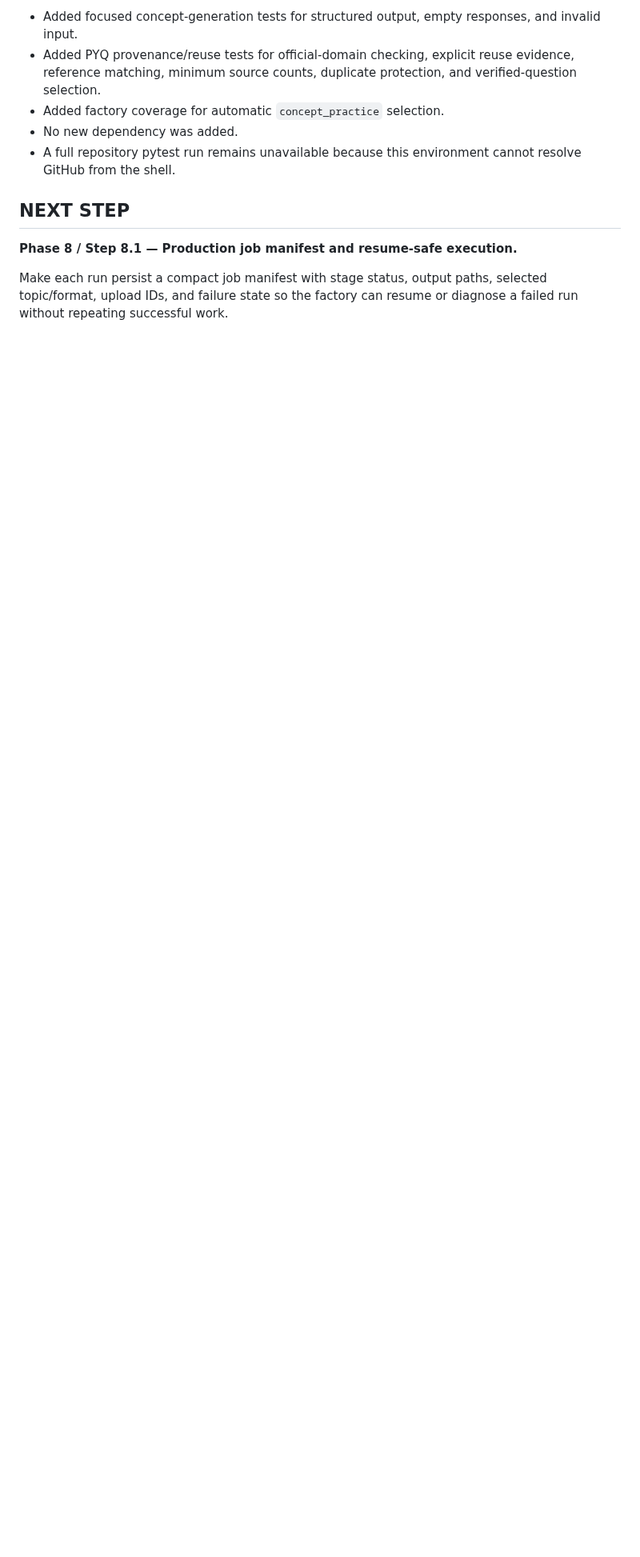
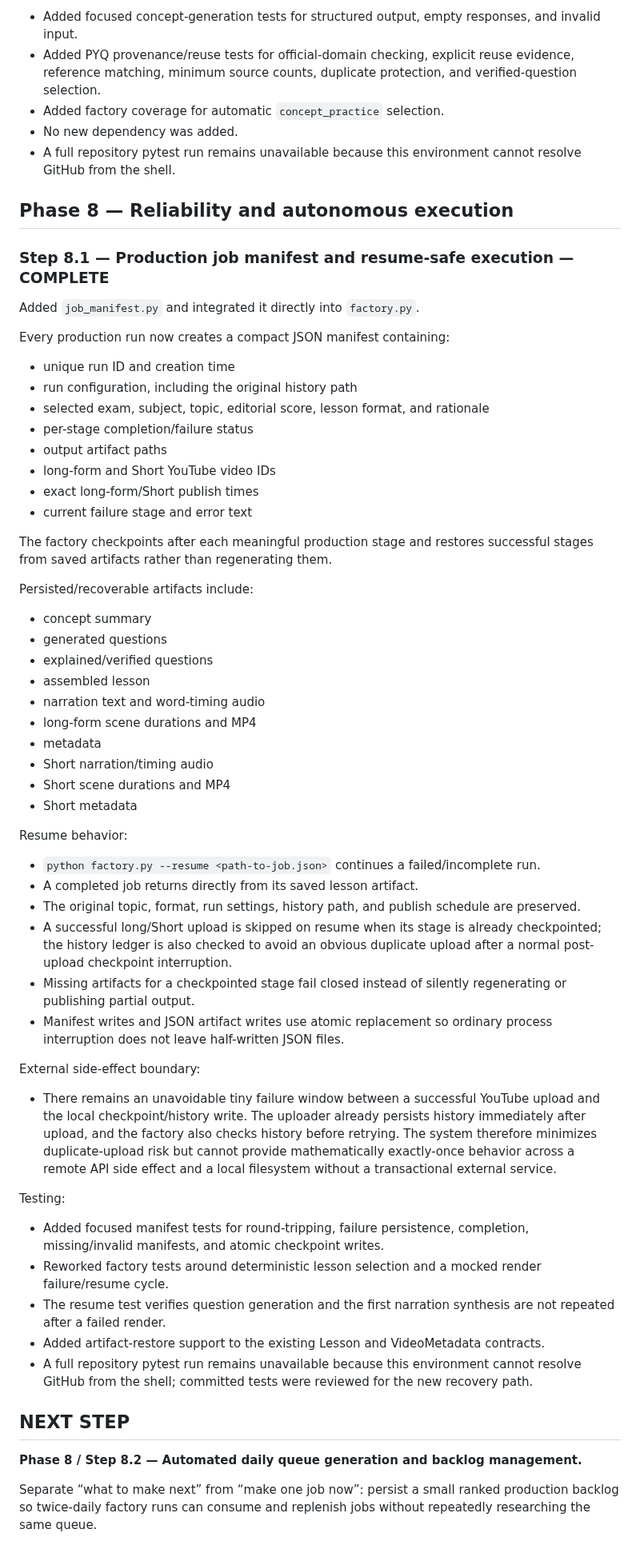
Before and after one commit to AakarshBot/education_factory, a Markdown page: PROJECT_CONTEXT.md, the part around the change. Shown at 80% size. GitHub-like rendering; blank space fills up the shorter version.

Commit message:
Complete resume-safe production execution

```diff
--- a/PROJECT_CONTEXT.md
+++ b/PROJECT_CONTEXT.md
@@ -877,8 +877,56 @@ Testing:
 - Added factory coverage for automatic `concept_practice` selection.
 - No new dependency was added.
 - A full repository pytest run remains unavailable because this environment cannot resolve GitHub from the shell.
+## Phase 8 — Reliability and autonomous execution
+
+### Step 8.1 — Production job manifest and resume-safe execution — **COMPLETE**
+
+Added `job_manifest.py` and integrated it directly into `factory.py`.
+
+Every production run now creates a compact JSON manifest containing:
+- unique run ID and creation time
+- run configuration, including the original history path
+- selected exam, subject, topic, editorial score, lesson format, and rationale
+- per-stage completion/failure status
+- output artifact paths
+- long-form and Short YouTube video IDs
+- exact long-form/Short publish times
+- current failure stage and error text
+
+The factory checkpoints after each meaningful production stage and restores successful stages from saved artifacts rather than regenerating them.
+
+Persisted/recoverable artifacts include:
+- concept summary
+- generated questions
+- explained/verified questions
+- assembled lesson
+- narration text and word-timing audio
+- long-form scene durations and MP4
+- metadata
+- Short narration/timing audio
+- Short scene durations and MP4
+- Short metadata
+
+Resume behavior:
+- `python factory.py --resume <path-to-job.json>` continues a failed/incomplete run.
+- A completed job returns directly from its saved lesson artifact.
+- The original topic, format, run settings, history path, and publish schedule are preserved.
+- A successful long/Short upload is skipped on resume when its stage is already checkpointed; the history ledger is also checked to avoid an obvious duplicate upload after a normal post-upload checkpoint interruption.
+- Missing artifacts for a checkpointed stage fail closed instead of silently regenerating or publishing partial output.
+- Manifest writes and JSON artifact writes use atomic replacement so ordinary process interruption does not leave half-written JSON files.
+
+External side-effect boundary:
+- There remains an unavoidable tiny failure window between a successful YouTube upload and the local checkpoint/history write. The uploader already persists history immediately after upload, and the factory also checks history before retrying. The system therefore minimizes duplicate-upload risk but cannot provide mathematically exactly-once behavior across a remote API side effect and a local filesystem without a transactional external service.
+
+Testing:
+- Added focused manifest tests for round-tripping, failure persistence, completion, missing/invalid manifests, and atomic checkpoint writes.
+- Reworked factory tests around deterministic lesson selection and a mocked render failure/resume cycle.
+- The resume test verifies question generation and the first narration synthesis are not repeated after a failed render.
+- Added artifact-restore support to the existing Lesson and VideoMetadata contracts.
+- A full repository pytest run remains unavailable because this environment cannot resolve GitHub from the shell; committed tests were reviewed for the new recovery path.
+
 ## NEXT STEP
 
-**Phase 8 / Step 8.1 — Production job manifest and resume-safe execution.**
+**Phase 8 / Step 8.2 — Automated daily queue generation and backlog management.**
 
-Make each run persist a compact job manifest with stage status, output paths, selected topic/format, upload IDs, and failure state so the factory can resume or diagnose a failed run without repeating successful work.
+Separate “what to make next” from “make one job now”: persist a small ranked production backlog so twice-daily factory runs can consume and replenish jobs without repeatedly researching the same queue.
```
